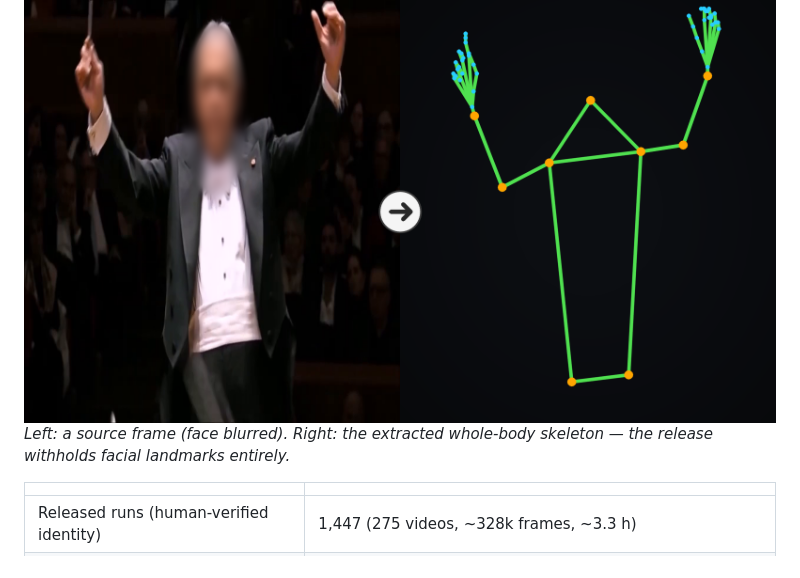
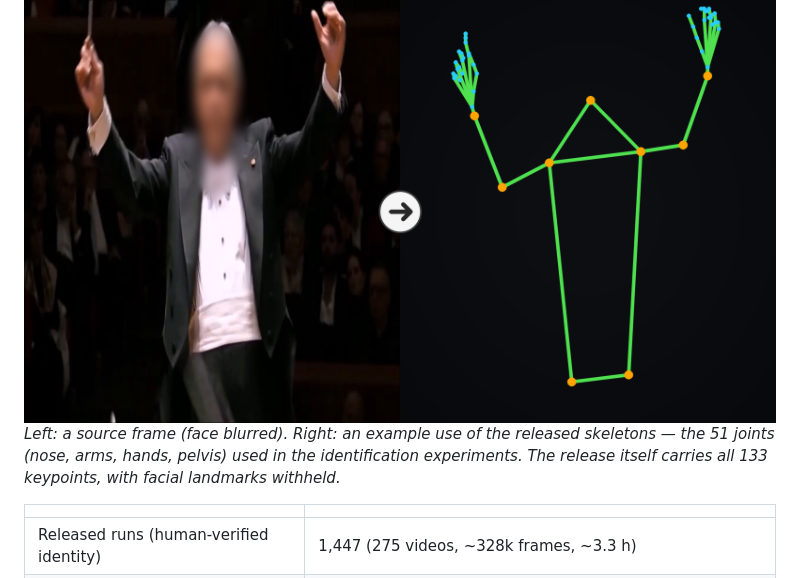
Before and after one commit to MALerLab/conductor-motion-dataset, a Markdown page: README.md, the part around the change. Rendered like a GitHub page.

Commit message:
docs: fix teaser caption
the right panel shows the 51-joint identification view, not the full
133-keypoint output; label it as an example use

```diff
--- a/README.md
+++ b/README.md
@@ -10,7 +10,7 @@ six decades, with quality-control metadata, the identification code, and
 trained classifier weights.
 
 ![From in-the-wild concert video to conductor skeletons](assets/teaser.png)
-*Left: a source frame (face blurred). Right: the extracted whole-body skeleton — the release withholds facial landmarks entirely.*
+*Left: a source frame (face blurred). Right: an example use of the released skeletons — the 51 joints (nose, arms, hands, pelvis) used in the identification experiments. The release itself carries all 133 keypoints, with facial landmarks withheld.*
 
 | | |
 |---|---|
```
